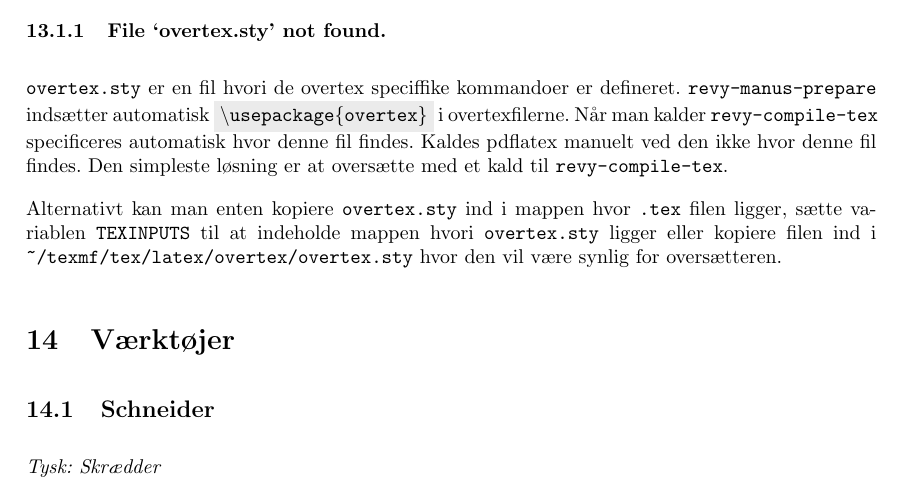
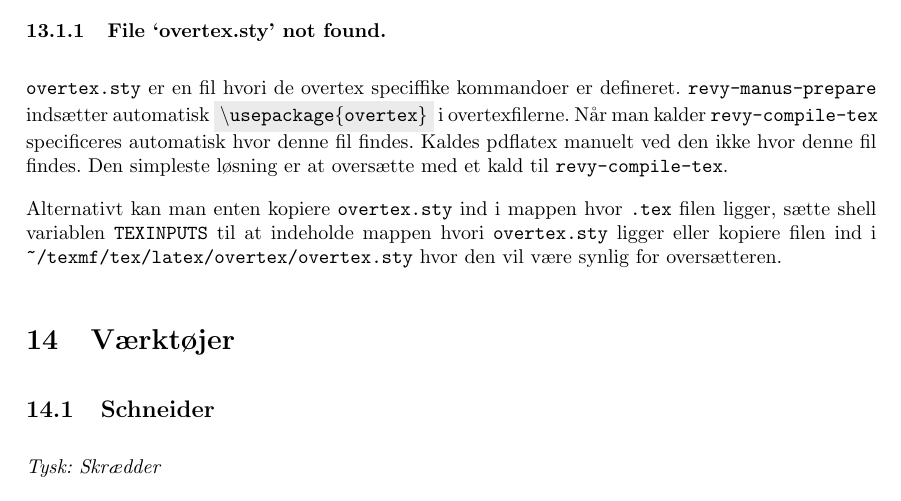
Before and after one commit to Pilen/ubertex, a LaTeX document (den-store-av-bog.tex): part of page 16 of 22, cut so that both start at the same text. The pictures show the PDF file den-store-av-bog.pdf that the author committed with the source.

Commit message:
updated docs

```diff
--- a/den-store-av-bog.tex
+++ b/den-store-av-bog.tex
@@ -813,7 +813,7 @@ pdflatex manuelt ved den ikke hvor denne fil findes.
 Den simpleste løsning er at oversætte med et kald til \texttt{revy-compile-tex}.
 
 Alternativt kan man enten kopiere \texttt{overtex.sty} ind i mappen hvor \texttt{.tex}
-filen ligger, sætte variablen \texttt{TEXINPUTS} til at indeholde mappen hvori
+filen ligger, sætte shell variablen \texttt{TEXINPUTS} til at indeholde mappen hvori
 \texttt{overtex.sty} ligger eller kopiere filen ind i
 \texttt{\~{}/texmf/tex/latex/overtex/overtex.sty} hvor den vil være synlig for oversætteren.
 
```
Also changed, not shown: den-store-av-bog.pdf.
